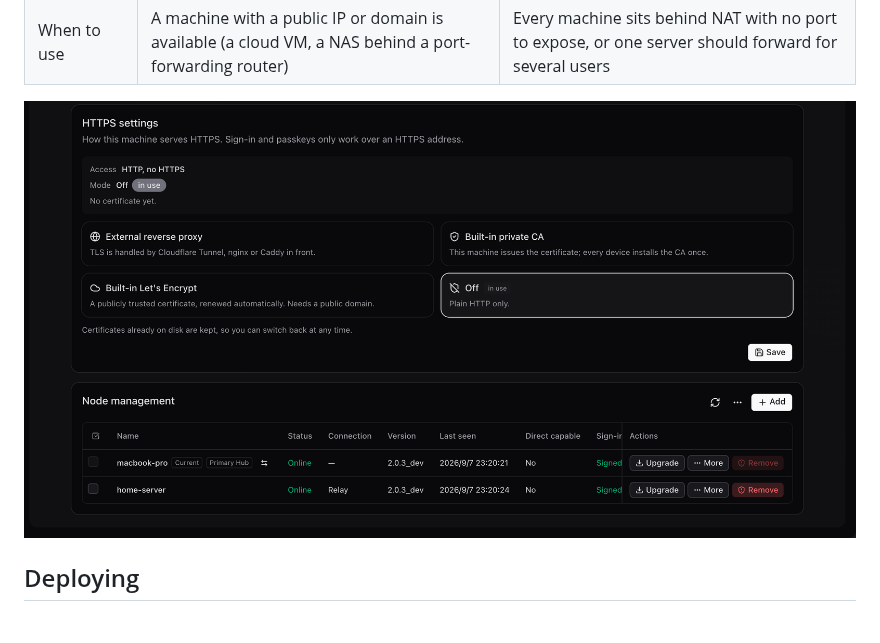
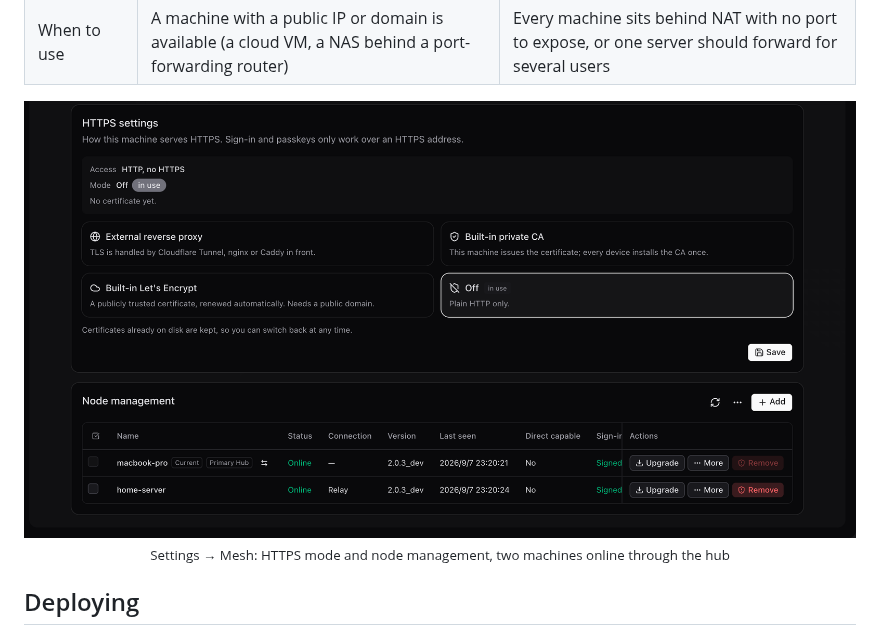
Before and after one commit to 12dora/vibe-term, a Markdown page: docs/README.en.md, the part around one of its changes. Drawn GitHub-style.

```diff
--- a/docs/README.en.md
+++ b/docs/README.en.md
@@ -69,7 +73,8 @@ VibeTerm is built on tmux and Ghostty and links Macs, Linux servers, NAS boxes,
 | When to use | A machine with a public IP or domain is available (a cloud VM, a NAS behind a port-forwarding router) | Every machine sits behind NAT with no port to expose, or one server should forward for several users |
 
 <p align="center">
-  <img src="./images/nodes-en.png" width="880" alt="VibeTerm node management: several machines joined through a hub, with online state and connection path" />
+  <img src="./images/nodes-en.png" width="880" alt="VibeTerm node management: several machines joined through a hub, with online state and connection path" /><br/>
+  <sub>Settings → Mesh: HTTPS mode and node management, two machines online through the hub</sub>
 </p>
 
 ## Deploying
```
Also changed, not shown: other parts of docs/README.en.md (+10 -6 lines), README.md (+12 -7 lines), docs/images/mobile-devices-en.png (added), docs/images/mobile-devices.png (added), docs/images/mobile-files-en.png (added), docs/images/mobile-files.png (added).
